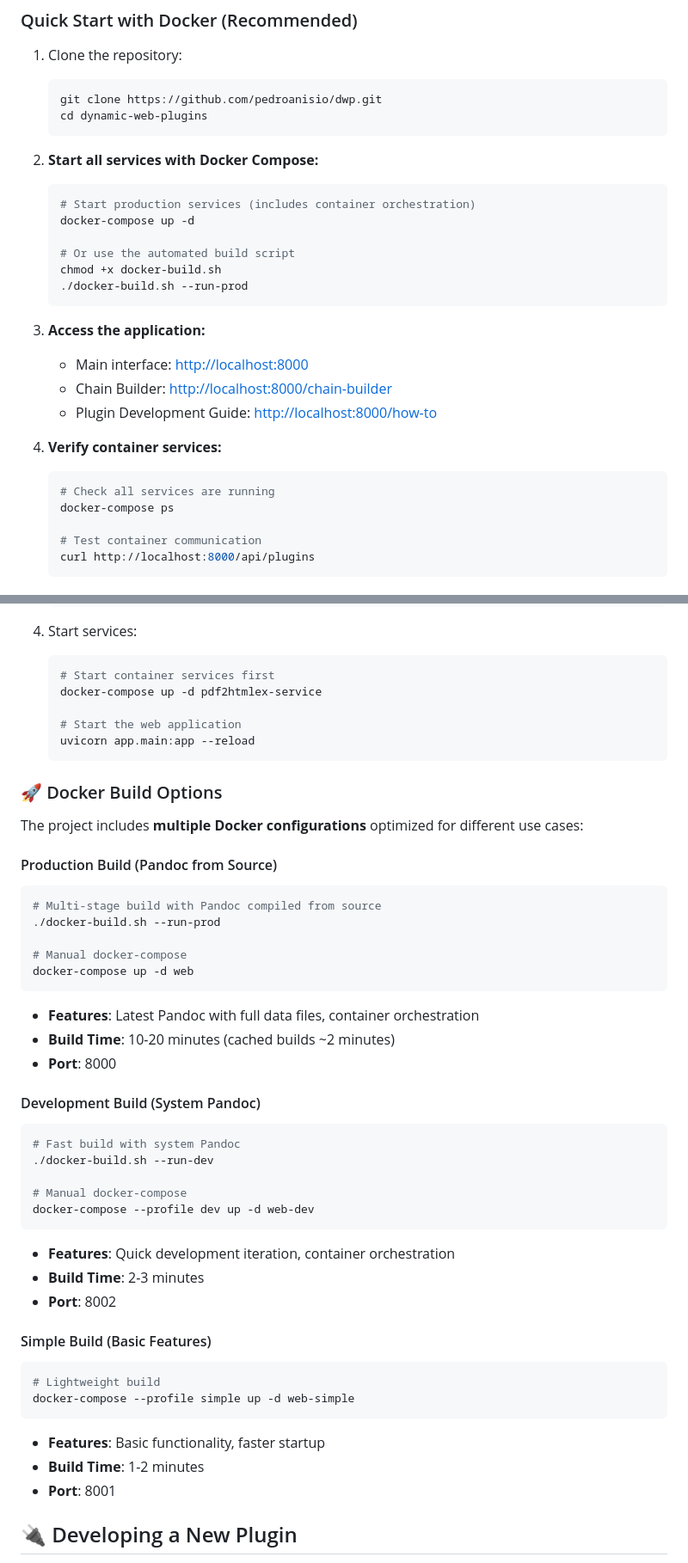
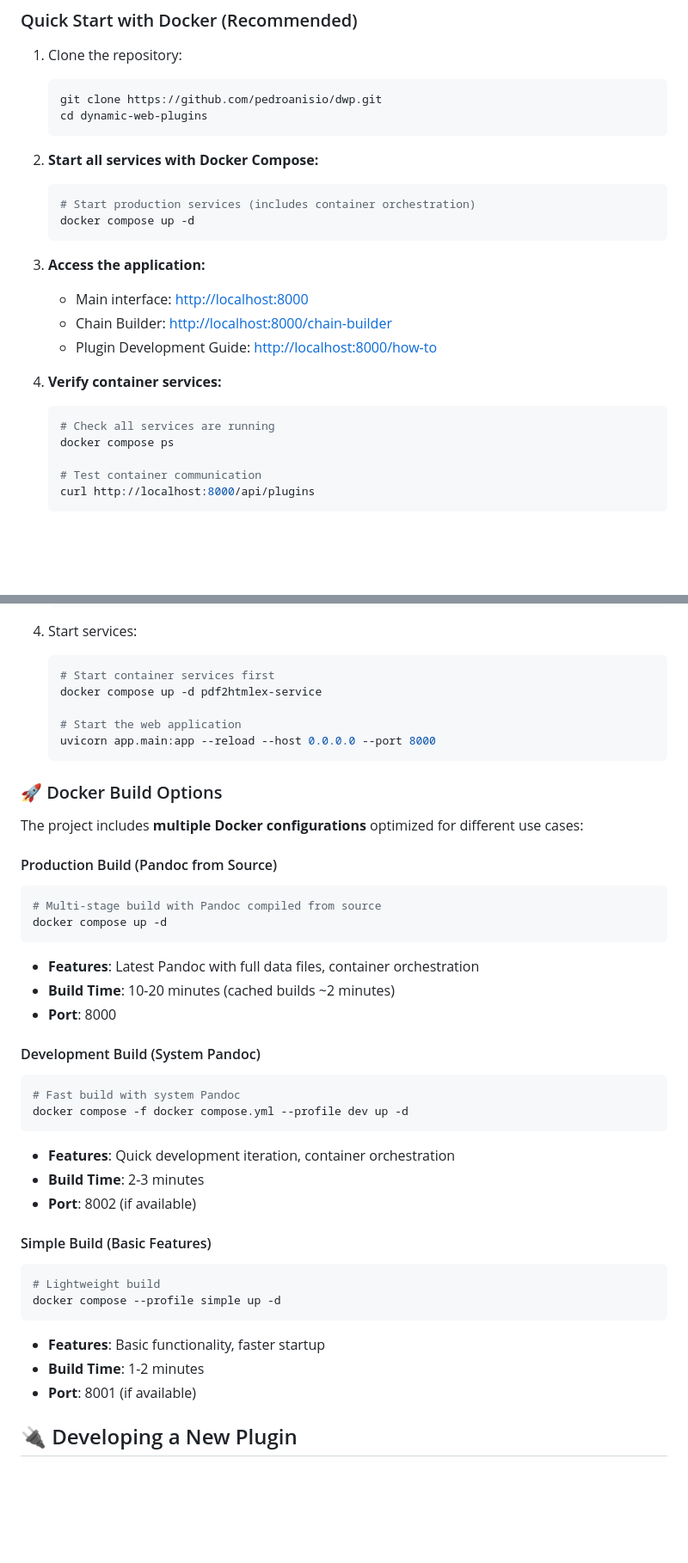
Before and after one commit to pedroanisio/dwp, a Markdown page: README.md, 2 parts joined by grey strips. Shown: that part at 86% size. Rendered like a GitHub page; blank space fills up the shorter version.

````diff
--- a/README.md
+++ b/README.md
@@ -215,11 +215,7 @@ Access pre-built templates for common workflows:
 
    ```bash
    # Start production services (includes container orchestration)
-   docker-compose up -d
-
-   # Or use the automated build script
-   chmod +x docker-build.sh
-   ./docker-build.sh --run-prod
+   docker compose up -d
    ```
 
 3. **Access the application:**
@@ -230,7 +226,7 @@ Access pre-built templates for common workflows:
 4. **Verify container services:**
    ```bash
    # Check all services are running
-   docker-compose ps
+   docker compose ps
 
    # Test container communication
    curl http://localhost:8000/api/plugins
@@ -260,10 +256,10 @@ Access pre-built templates for common workflows:
 
    ```bash
    # Start container services first
-   docker-compose up -d pdf2htmlex-service
+   docker compose up -d pdf2htmlex-service
 
    # Start the web application
-   uvicorn app.main:app --reload
+   uvicorn app.main:app --reload --host 0.0.0.0 --port 8000
    ```
 
 ### 🚀 Docker Build Options
@@ -273,10 +269,7 @@ The project includes **multiple Docker configurations** optimized for different
 #### Production Build (Pandoc from Source)
 ```bash
 # Multi-stage build with Pandoc compiled from source
-./docker-build.sh --run-prod
-
-# Manual docker-compose
-docker-compose up -d web
+docker compose up -d
 ```
 
 - **Features**: Latest Pandoc with full data files, container orchestration
@@ -286,25 +279,22 @@ docker-compose up -d web
 #### Development Build (System Pandoc)
 ```bash
 # Fast build with system Pandoc
-./docker-build.sh --run-dev
-
-# Manual docker-compose
-docker-compose --profile dev up -d web-dev
+docker compose -f docker compose.yml --profile dev up -d
 ```
 
 - **Features**: Quick development iteration, container orchestration
 - **Build Time**: 2-3 minutes
-- **Port**: 8002
+- **Port**: 8002 (if available)
 
 #### Simple Build (Basic Features)
 ```bash
 # Lightweight build
-docker-compose --profile simple up -d web-simple
+docker compose --profile simple up -d
 ```
 
 - **Features**: Basic functionality, faster startup
 - **Build Time**: 1-2 minutes
-- **Port**: 8001
+- **Port**: 8001 (if available)
 
 ## 🔌 Developing a New Plugin
 
````
Also changed, not shown: other parts of README.md (+32 -50 lines).
